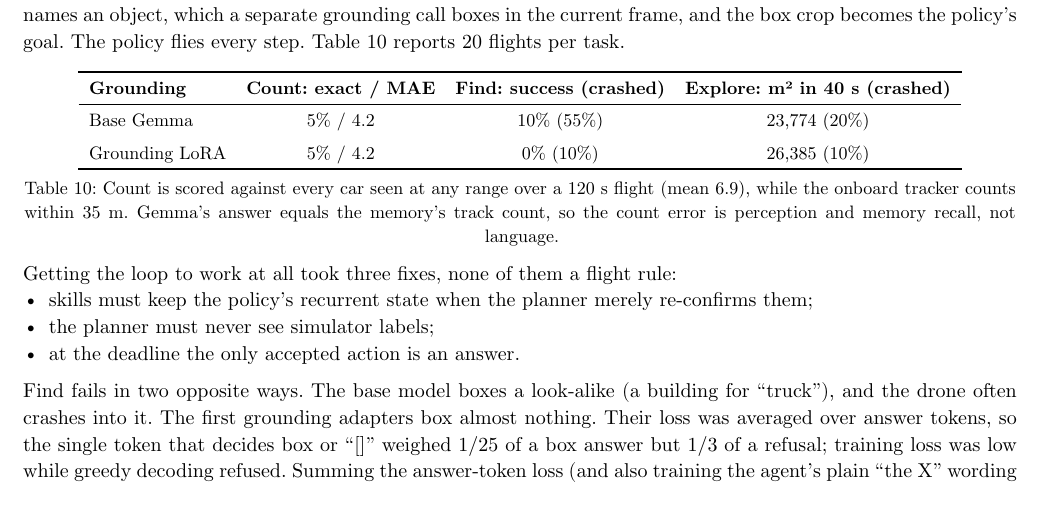
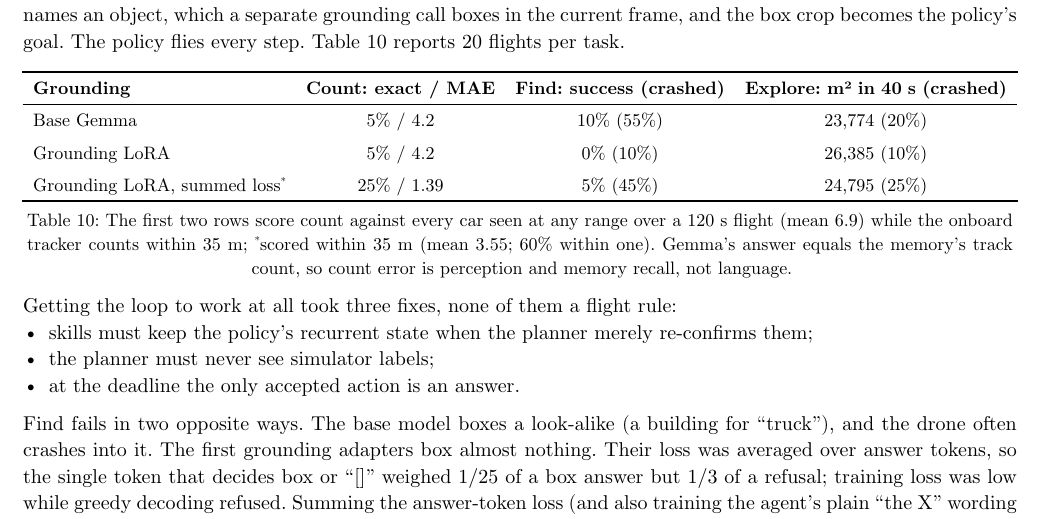
Before and after one commit to jarenm1/visualencoder, a Typst document (report/report.typ, which reads report/agent.typ): part of page 8 of 9, cut so that both start at the same text. Compiled offline with Typst 0.15.

Commit message:
Benchmark rerun: drone11 + lora-sum grounding, count scored within tracker range

```diff
--- a/report/agent.typ
+++ b/report/agent.typ
@@ -14,11 +14,13 @@ crop becomes the policy's goal. The policy flies every step. @tab-tasks reports
     table.hline(stroke: 0.5pt),
     [Base Gemma], [5% / 4.2], [10% (55%)], [23,774 (20%)],
     [Grounding LoRA], [5% / 4.2], [0% (10%)], [26,385 (10%)],
+    [Grounding LoRA, summed loss#super[\*]], [25% / 1.39], [5% (45%)], [24,795 (25%)],
     table.hline(),
   ),
-  caption: [Count is scored against every car seen at any range over a 120 s flight (mean 6.9), while the
-  onboard tracker counts within 35 m. Gemma's answer equals the memory's track count, so the count
-  error is perception and memory recall, not language.],
+  caption: [The first two rows score count against every car seen at any range over a 120 s flight
+  (mean 6.9) while the onboard tracker counts within 35 m; #super[\*]scored within 35 m (mean 3.55; 60%
+  within one). Gemma's answer equals the memory's track count, so count error is perception and memory
+  recall, not language.],
 ) <tab-tasks>
 
 Getting the loop to work at all took three fixes, none of them a flight rule:
```
Also changed, not shown: sim/python/README.md.
